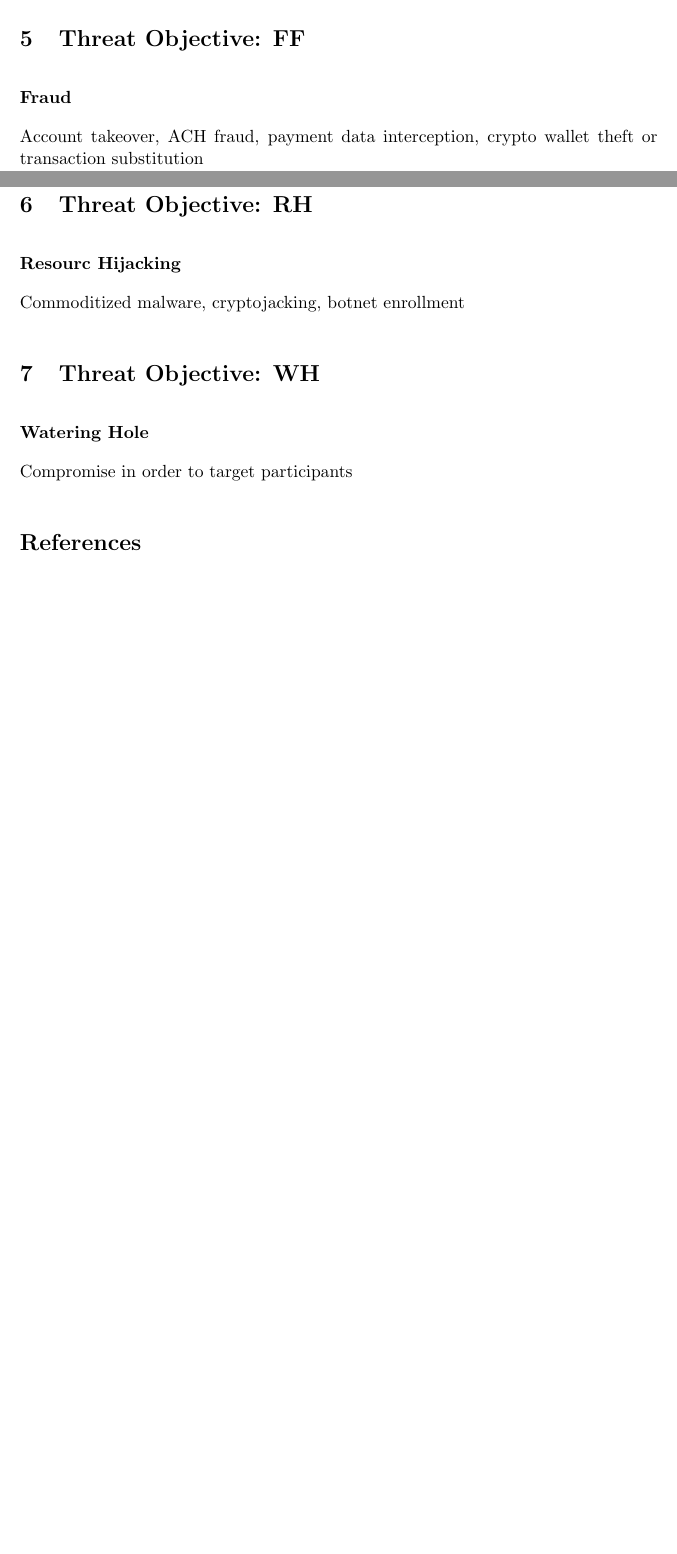
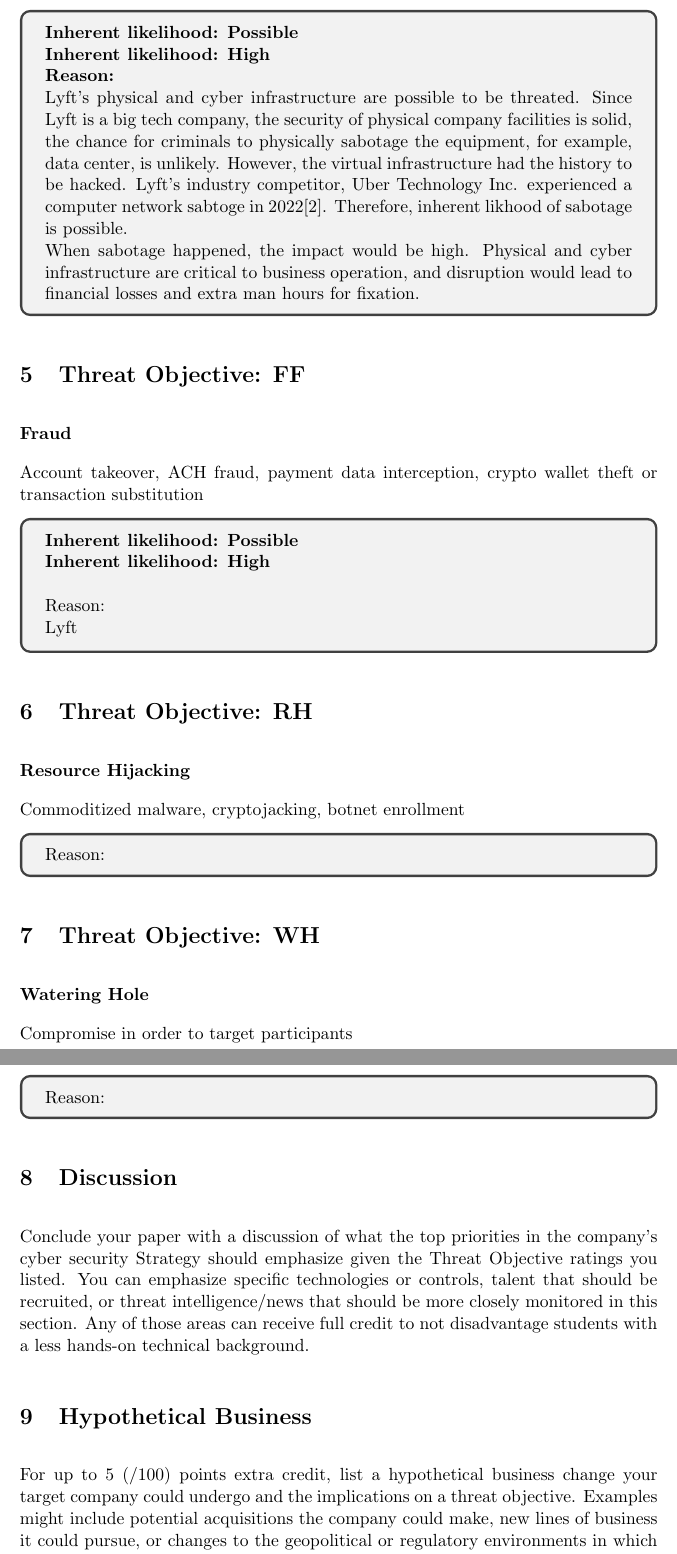
Before and after one commit to taraliu23/ECM---Case-Study-1, a LaTeX document (main.tex): two parts of pages 1 and 2 of 2 before the commit and two parts of pages 3 and 4 of 4 after it, joined at a grey line, cut at the place of the change, the shorter picture padded with empty space. Compiled offline with pdfLaTeX.

Commit message:
add: 3 threat objectives

```diff
--- a/main.tex
+++ b/main.tex
@@ -62,3 +120,13 @@
+\begin{boxB}
+    \textbf{Inherent likelihood: Possible}\\
+    \textbf{Inherent likelihood: High}\\
+    \textbf{Reason: }
+
+Lyft's physical and cyber infrastructure are possible to be threated. Since Lyft is a big tech company, the security of physical company facilities is solid, the chance for criminals to physically sabotage the equipment, for example, data center, is unlikely. However, the virtual infrastructure had the history to be hacked. Lyft's industry competitor, Uber Technology Inc. experienced a computer network sabtoge in 2022\cite{Conger_Roose_2022}. Therefore, inherent likhood of sabotage is possible.
+
+When sabotage happened, the impact would be high. Physical and cyber infrastructure are critical to business operation, and disruption would lead to financial losses and extra man hours for fixation.
+
+\end{boxB}
 
 
 
@@ -71,14 +139,34 @@
 crypto wallet theft or transaction substitution
 
 
+\begin{boxB}
+
+
+    \textbf{Inherent likelihood: Possible}\\
+    \textbf{Inherent likelihood: High}\\
+
+    Reason:
+
+    Lyft
+
+\end{boxB}
 
 \section{Threat Objective: RH}
 
-\textbf{Resourc Hijacking}
+\textbf{Resource Hijacking}
+
+
 
 Commoditized malware,
 cryptojacking,
 botnet enrollment
+
+
+\begin{boxB}
+    Reason:
+
+\end{boxB}
+
 
 \section{Threat Objective: WH}
 \textbf{Watering Hole}
@@ -86,6 +174,20 @@
 Compromise in order to target participants
 
 
+\begin{boxB}
+    Reason:
+
+\end{boxB}
+
+
+\section{Discussion}
+Conclude your paper with a discussion of what the top priorities in the company's cyber security Strategy should emphasize given the Threat Objective ratings you listed. You can emphasize specific technologies or controls, talent that should be recruited, or threat intelligence/news that should be more closely monitored in this section. Any of those areas can receive full credit to not disadvantage students with a less hands-on technical background.
+
+
+
+\section{Hypothetical Business}
+
+For up to 5 (/100) points extra credit, list a hypothetical business change your target company could undergo and the implications on a threat objective. Examples might include potential acquisitions the company could make, new lines of business it could pursue, or changes to the geopolitical or regulatory environments in which it operates.
 
 \bibliographystyle{plain} % We choose the "plain" reference style
 \bibliography{ref}
```
Also changed, not shown: ref.bib (+6 -1 lines), Fig1.png (deleted), main.tex (60 more changed lines).
